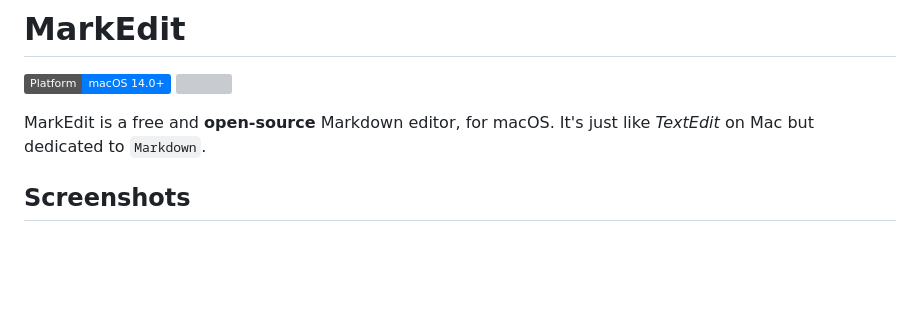
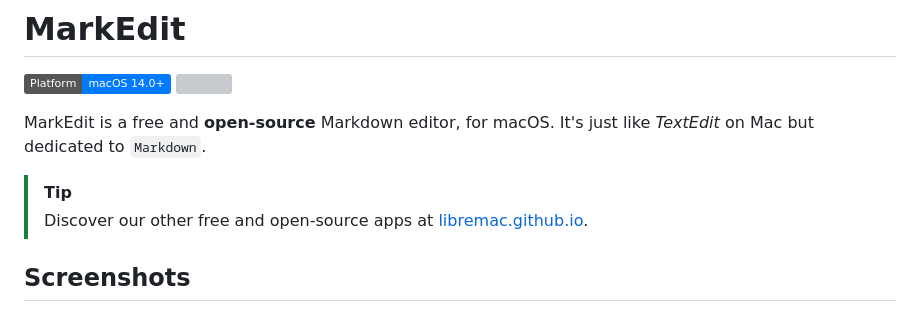
Before and after one commit to MarkEdit-app/MarkEdit, a Markdown page: README.md, the part around the change. Drawn GitHub-style; badges without logos; blank space fills up the shorter version; grey boxes are pictures that could not be loaded.

```diff
--- a/README.md
+++ b/README.md
@@ -5,6 +5,9 @@
 [![](https://img.shields.io/badge/Platform-macOS_14.0+-blue?color=007bff)](https://github.com/MarkEdit-app/MarkEdit/releases/latest) [![](https://github.com/MarkEdit-app/MarkEdit/actions/workflows/build-and-test.yml/badge.svg?branch=main)](https://github.com/MarkEdit-app/MarkEdit/actions/workflows/build-and-test.yml)
 
 MarkEdit is a free and **open-source** Markdown editor, for macOS. It's just like _TextEdit_ on Mac but dedicated to `Markdown`.
+
+> [!TIP]
+> Discover our other free and open-source apps at [libremac.github.io](https://libremac.github.io/).
 
 ## Screenshots
 
```
